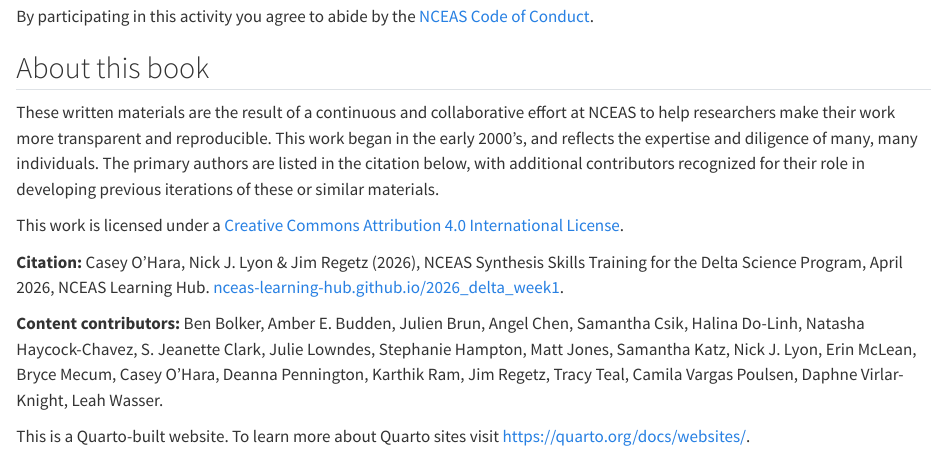
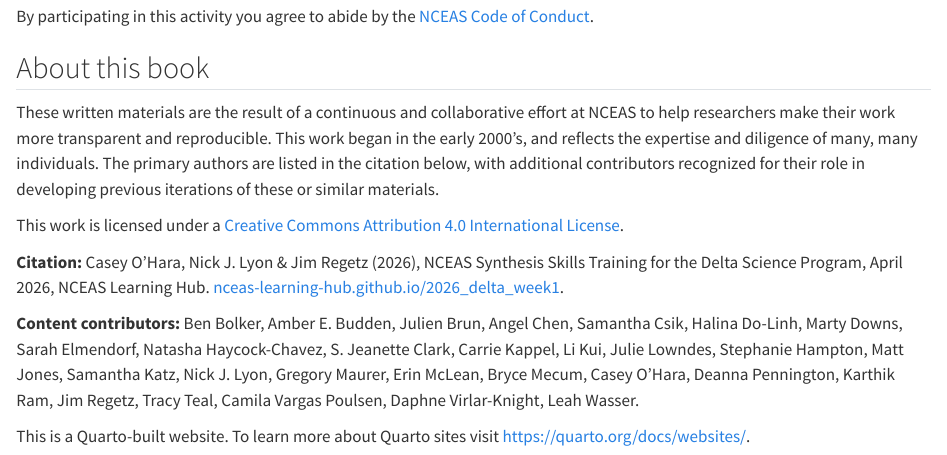
Before and after one commit to nceas-learning-hub/2026_delta_week1, a Quarto document (index.qmd): the page in a window 1100 px wide, from 3160 px down. Rendered offline with R 4.5, knitr and Pandoc in place of Quarto, with nearby package versions; drawn as R Markdown's standard HTML page in place of the format the file asks for.

Commit message:
docs (home): add ssecr contributors to 'content contributors' section

```diff
--- a/index.qmd
+++ b/index.qmd
@@ -114,6 +114,6 @@ This work is licensed under a [Creative Commons Attribution 4.0 International Li
 
 **Citation:** Casey O'Hara, Nick J. Lyon & Jim Regetz (2026), NCEAS Synthesis Skills Training for the Delta Science Program, April 2026, NCEAS Learning Hub. [nceas-learning-hub.github.io/2026_delta_week1](https://nceas-learning-hub.github.io/2026_delta_week1/){.external target="_blank"}.
 
-**Content contributors:** Ben Bolker, Amber E. Budden, Julien Brun, Angel Chen, Samantha Csik, Halina Do-Linh, Natasha Haycock-Chavez, S. Jeanette Clark, Julie Lowndes, Stephanie Hampton, Matt Jones, Samantha Katz, Nick J. Lyon, Erin McLean, Bryce Mecum, Casey O'Hara, Deanna Pennington, Karthik Ram, Jim Regetz, Tracy Teal, Camila Vargas Poulsen, Daphne Virlar-Knight, Leah Wasser.
+**Content contributors:** Ben Bolker, Amber E. Budden, Julien Brun, Angel Chen, Samantha Csik, Halina Do-Linh, Marty Downs, Sarah Elmendorf, Natasha Haycock-Chavez, S. Jeanette Clark, Carrie Kappel, Li Kui, Julie Lowndes, Stephanie Hampton, Matt Jones, Samantha Katz, Nick J. Lyon, Gregory Maurer, Erin McLean, Bryce Mecum, Casey O'Hara, Deanna Pennington, Karthik Ram, Jim Regetz, Tracy Teal, Camila Vargas Poulsen, Daphne Virlar-Knight, Leah Wasser.
 
 This is a Quarto-built website. To learn more about Quarto sites visit [https://quarto.org/docs/websites/](https://quarto.org/docs/websites){.external target="_blank"}.
```
